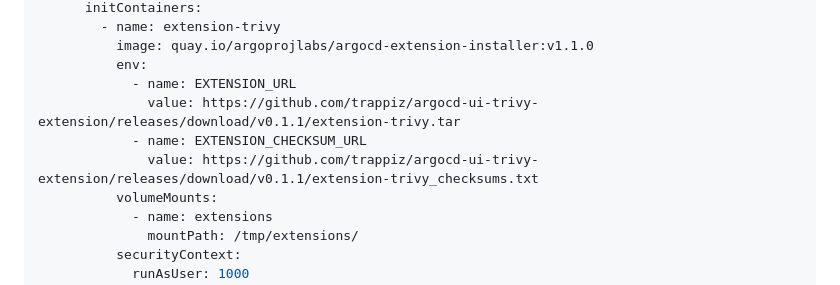
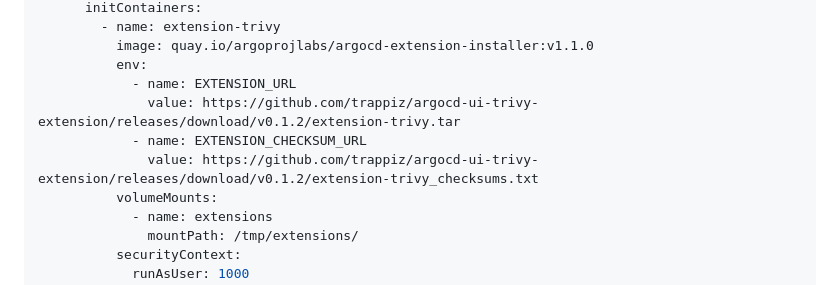
Before and after one commit to trappiz/argocd-ui-trivy-extension, a Markdown page: README.md, the part around one of its changes. Rendered like a GitHub page.

```diff
--- a/README.md
+++ b/README.md
@@ -97,9 +97,9 @@ spec:
           image: quay.io/argoprojlabs/argocd-extension-installer:v1.1.0
           env:
             - name: EXTENSION_URL
-              value: https://github.com/trappiz/argocd-ui-trivy-extension/releases/download/v0.1.1/extension-trivy.tar
+              value: https://github.com/trappiz/argocd-ui-trivy-extension/releases/download/v0.1.2/extension-trivy.tar
             - name: EXTENSION_CHECKSUM_URL
-              value: https://github.com/trappiz/argocd-ui-trivy-extension/releases/download/v0.1.1/extension-trivy_checksums.txt
+              value: https://github.com/trappiz/argocd-ui-trivy-extension/releases/download/v0.1.2/extension-trivy_checksums.txt
           volumeMounts:
             - name: extensions
               mountPath: /tmp/extensions/
```
Also changed, not shown: other parts of README.md (+3 -3 lines), CHANGELOG.md (+16 -1 lines), docs/argocd-flyout.png, docs/argocd-status-panel.png, 7 other files.
